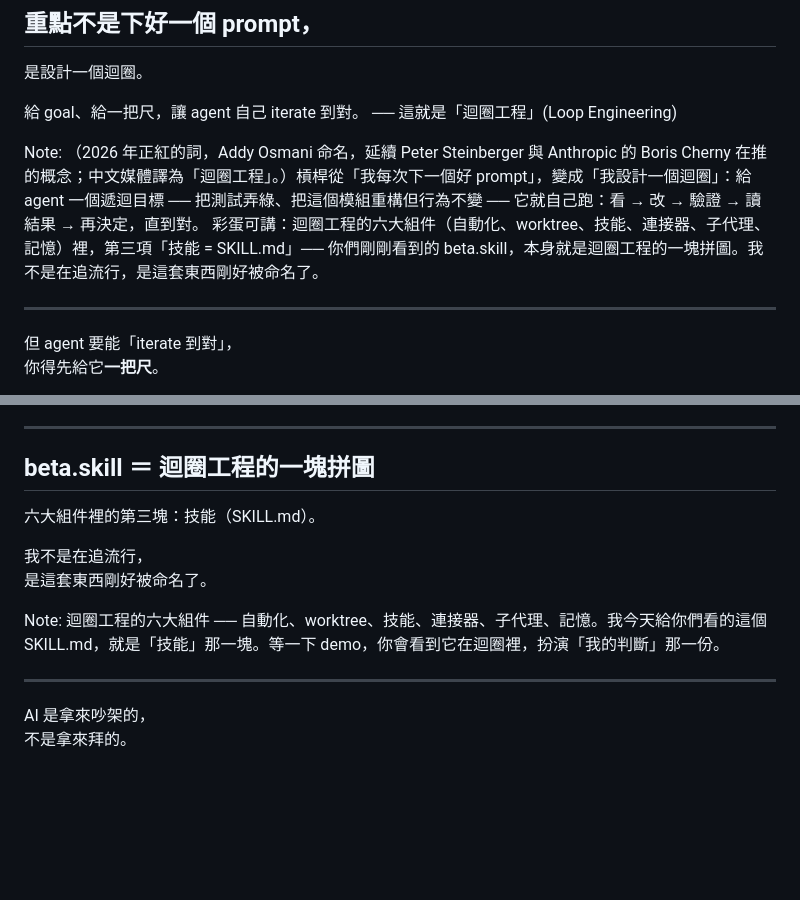
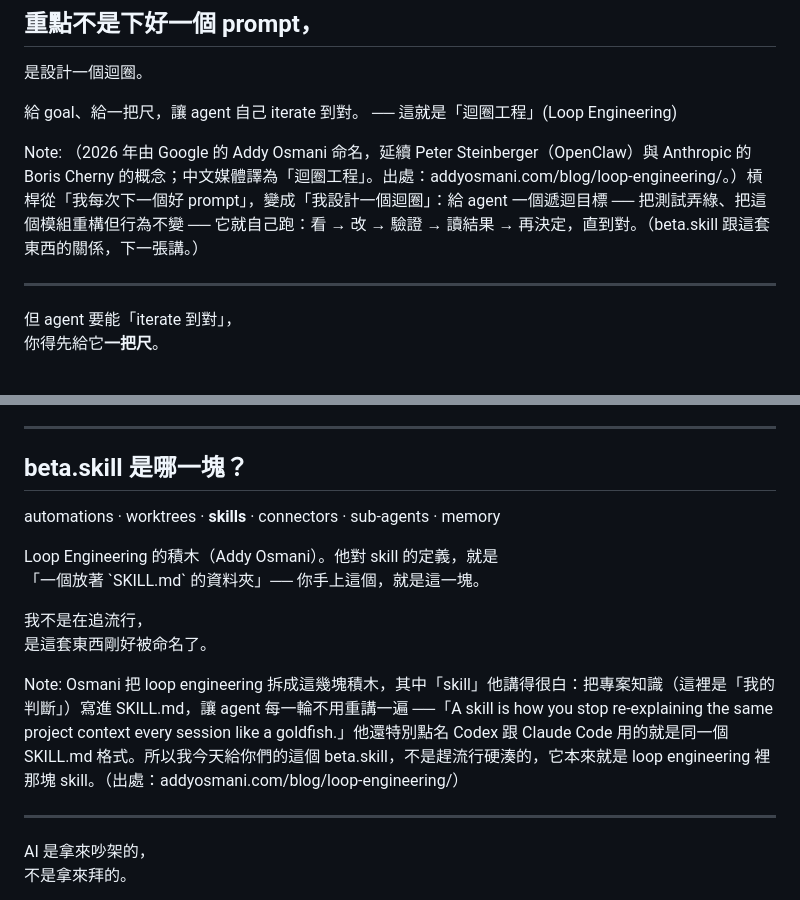
Before and after one commit to tan9/beta.skill, a Markdown page: docs/slides.md, 2 parts joined by grey strips. Rendered like a GitHub page; blank space fills up the shorter version.

Commit message:
docs(slides): 對齊迴圈工程內容,改用 Osmani 原始積木清單與 SKILL.md 定義(補出處)

```diff
--- a/docs/slides.md
+++ b/docs/slides.md
@@ -81,8 +81,7 @@ Note:
 <p class="sub">給 goal、給一把尺，讓 agent 自己 iterate 到對。 ── 這就是「迴圈工程」(Loop Engineering)</p>
 
 Note:
-（2026 年正紅的詞，Addy Osmani 命名，延續 Peter Steinberger 與 Anthropic 的 Boris Cherny 在推的概念；中文媒體譯為「迴圈工程」。）槓桿從「我每次下一個好 prompt」，變成「我設計一個迴圈」：給 agent 一個遞迴目標 ── 把測試弄綠、把這個模組重構但行為不變 ── 它就自己跑：看 → 改 → 驗證 → 讀結果 → 再決定，直到對。
-彩蛋可講：迴圈工程的六大組件（自動化、worktree、技能、連接器、子代理、記憶）裡，第三項「技能 = SKILL.md」── 你們剛剛看到的 beta.skill，本身就是迴圈工程的一塊拼圖。我不是在追流行，是這套東西剛好被命名了。
+（2026 年由 Google 的 Addy Osmani 命名，延續 Peter Steinberger（OpenClaw）與 Anthropic 的 Boris Cherny 的概念；中文媒體譯為「迴圈工程」。出處：addyosmani.com/blog/loop-engineering/。）槓桿從「我每次下一個好 prompt」，變成「我設計一個迴圈」：給 agent 一個遞迴目標 ── 把測試弄綠、把這個模組重構但行為不變 ── 它就自己跑：看 → 改 → 驗證 → 讀結果 → 再決定，直到對。（beta.skill 跟這套東西的關係，下一張講。）
 
 ----
 
@@ -107,14 +106,16 @@ Note:
 
 ----
 
-## beta.skill ＝ 迴圈工程的一塊拼圖
+## beta.skill 是哪一塊？
 
-<p class="sub">六大組件裡的第三塊：技能（SKILL.md）。</p>
+automations · worktrees · **skills** · connectors · sub-agents · memory
+
+<p class="sub">Loop Engineering 的積木（Addy Osmani）。他對 skill 的定義，就是<br>「一個放著 `SKILL.md` 的資料夾」── 你手上這個，就是這一塊。</p>
 
 <p class="creed">我不是在追流行，<br>是這套東西剛好被命名了。</p>
 
 Note:
-迴圈工程的六大組件 ── 自動化、worktree、技能、連接器、子代理、記憶。我今天給你們看的這個 SKILL.md，就是「技能」那一塊。等一下 demo，你會看到它在迴圈裡，扮演「我的判斷」那一份。
+Osmani 把 loop engineering 拆成這幾塊積木，其中「skill」他講得很白：把專案知識（這裡是「我的判斷」）寫進 SKILL.md，讓 agent 每一輪不用重講一遍 ──「A skill is how you stop re-explaining the same project context every session like a goldfish.」他還特別點名 Codex 跟 Claude Code 用的就是同一個 SKILL.md 格式。所以我今天給你們的這個 beta.skill，不是趕流行硬湊的，它本來就是 loop engineering 裡那塊 skill。（出處：addyosmani.com/blog/loop-engineering/）
 
 ---
 
```
